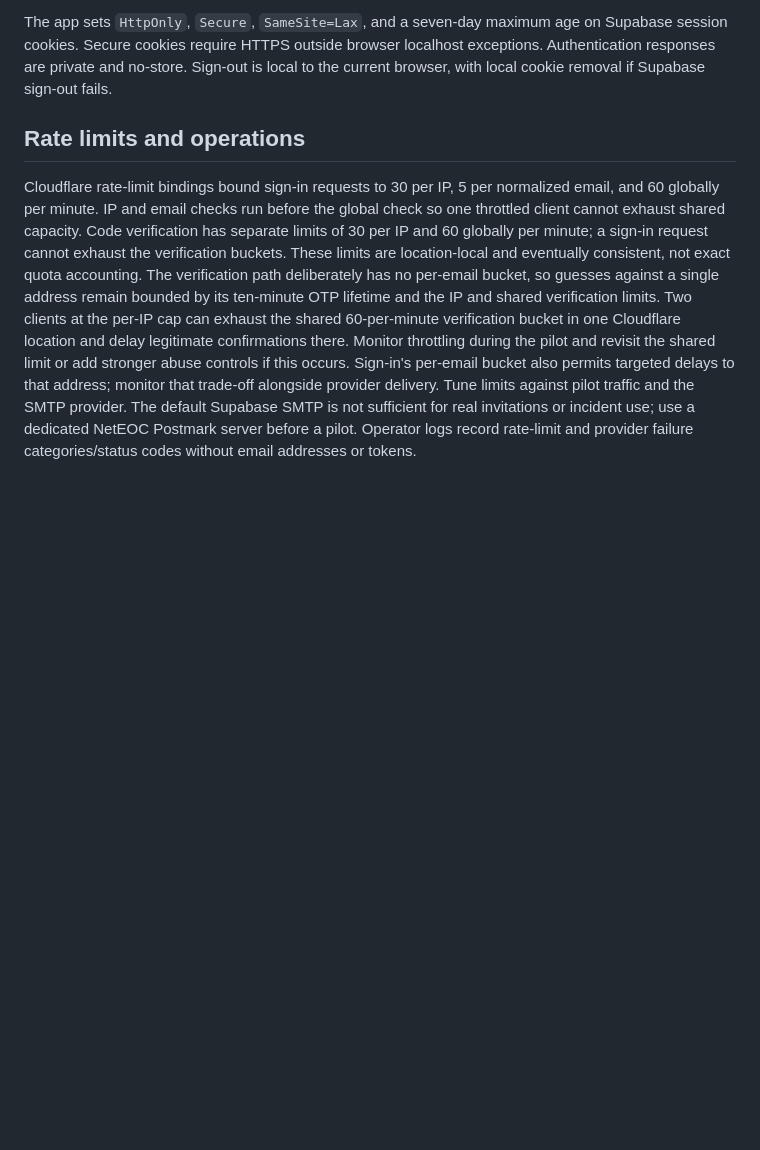
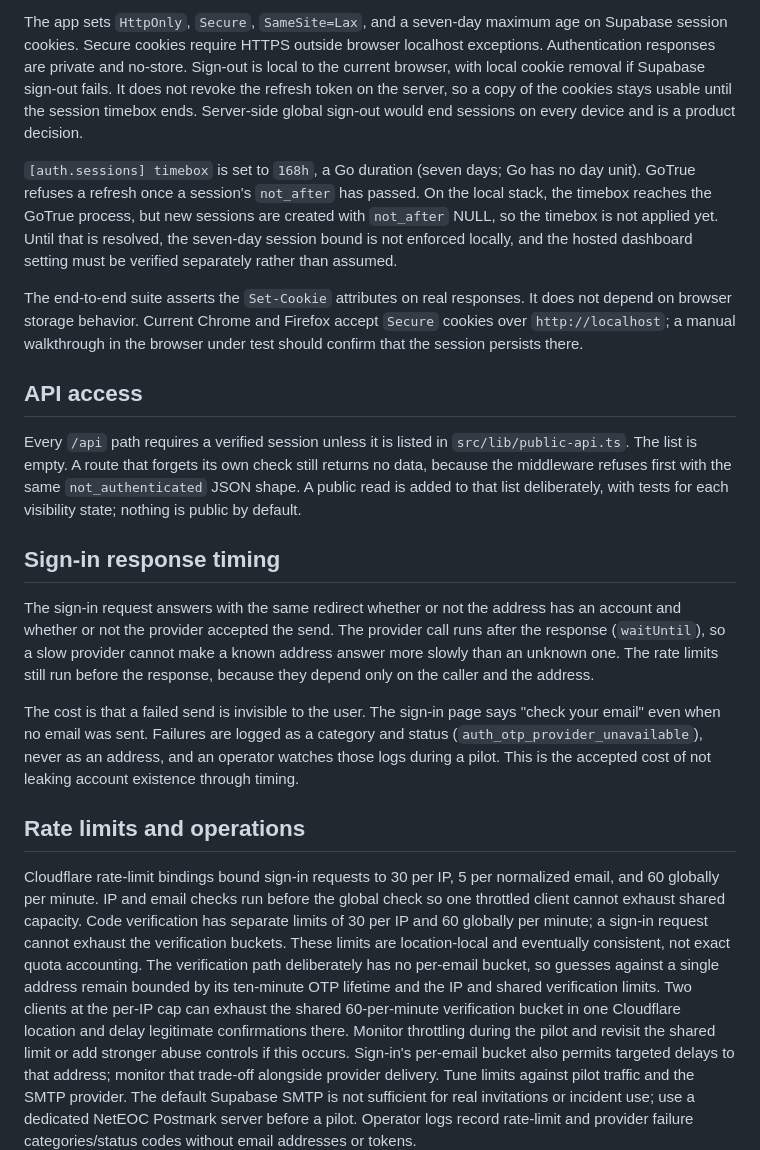
Before and after one commit to neteoc/neteoc, a Markdown page: docs/auth-setup.md, the part around one of its changes. Drawn GitHub-style; blank space fills up the shorter version.

```diff
--- a/docs/auth-setup.md
+++ b/docs/auth-setup.md
@@ -63,7 +69,44 @@ The app sets `HttpOnly`, `Secure`, `SameSite=Lax`, and a seven-day maximum age
 on Supabase session cookies. Secure cookies require HTTPS outside browser
 localhost exceptions. Authentication responses are private and no-store.
 Sign-out is local to the current browser, with local cookie removal if Supabase
-sign-out fails.
+sign-out fails. It does not revoke the refresh token on the server, so a copy of
+the cookies stays usable until the session timebox ends. Server-side global
+sign-out would end sessions on every device and is a product decision.
+
+`[auth.sessions] timebox` is set to `168h`, a Go duration (seven days; Go has no
+day unit). GoTrue refuses a refresh once a session's `not_after` has passed. On
+the local stack, the timebox reaches the GoTrue process, but new sessions are
+created with `not_after` NULL, so the timebox is not applied yet. Until that is
+resolved, the seven-day session bound is not enforced locally, and the hosted
+dashboard setting must be verified separately rather than assumed.
+
+The end-to-end suite asserts the `Set-Cookie` attributes on real responses. It
+does not depend on browser storage behavior. Current Chrome and Firefox accept
+`Secure` cookies over `http://localhost`; a manual walkthrough in the browser
+under test should confirm that the session persists there.
+
+## API access
+
+Every `/api` path requires a verified session unless it is listed in
+`src/lib/public-api.ts`. The list is empty. A route that forgets its own check
+still returns no data, because the middleware refuses first with the same
+`not_authenticated` JSON shape. A public read is added to that list
+deliberately, with tests for each visibility state; nothing is public by
+default.
+
+## Sign-in response timing
+
+The sign-in request answers with the same redirect whether or not the address
+has an account and whether or not the provider accepted the send. The provider
+call runs after the response (`waitUntil`), so a slow provider cannot make a
+known address answer more slowly than an unknown one. The rate limits still run
+before the response, because they depend only on the caller and the address.
+
+The cost is that a failed send is invisible to the user. The sign-in page says
+"check your email" even when no email was sent. Failures are logged as a
+category and status (`auth_otp_provider_unavailable`), never as an address, and
+an operator watches those logs during a pilot. This is the accepted cost of not
+leaking account existence through timing.
 
 ## Rate limits and operations
 
```
Also changed, not shown: other parts of docs/auth-setup.md (+50 -0 lines), docs/development.md (+21 -11 lines).
